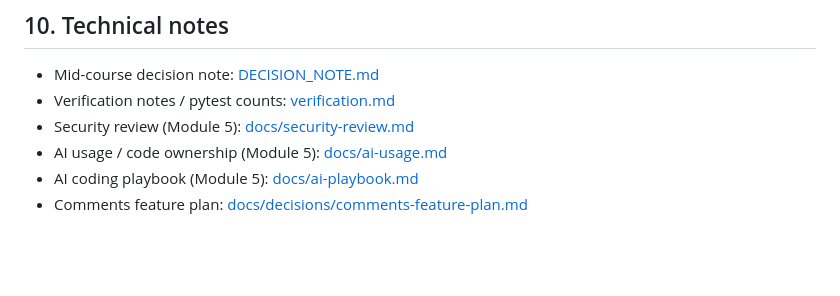
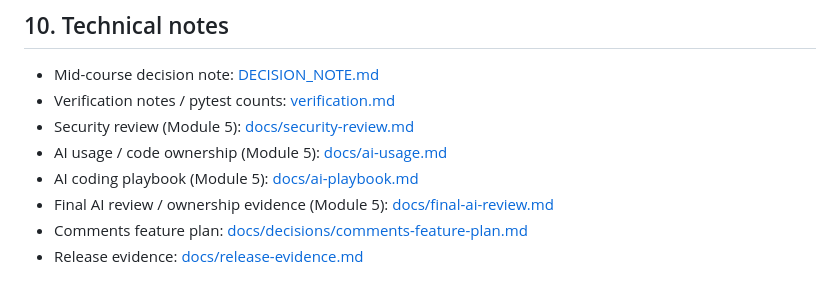
Before and after one commit to ja65-stack/task-tracker-api, a Markdown page: README.md, the part around the change. Drawn GitHub-style; blank space fills up the shorter version.

Commit message:
Link final AI review from README technical notes
Add docs/final-ai-review.md to README §10 Module 5 doc links.

Co-authored-by: ja65-stack <ja65-stack@users.noreply.github.com>

```diff
--- a/README.md
+++ b/README.md
@@ -157,4 +157,6 @@ Workflow: `.github/workflows/ci.yml`
 - Security review (Module 5): [docs/security-review.md](docs/security-review.md)
 - AI usage / code ownership (Module 5): [docs/ai-usage.md](docs/ai-usage.md)
 - AI coding playbook (Module 5): [docs/ai-playbook.md](docs/ai-playbook.md)
+- Final AI review / ownership evidence (Module 5): [docs/final-ai-review.md](docs/final-ai-review.md)
 - Comments feature plan: [docs/decisions/comments-feature-plan.md](docs/decisions/comments-feature-plan.md)
+- Release evidence: [docs/release-evidence.md](docs/release-evidence.md)
```
